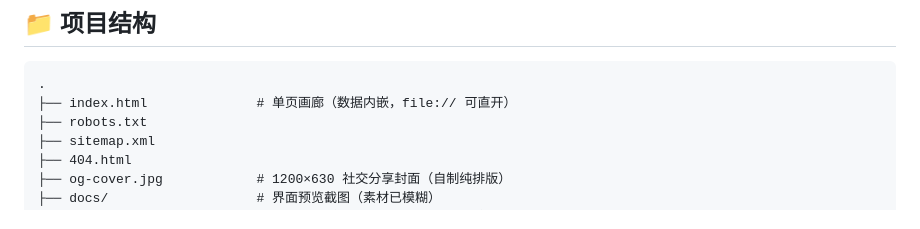
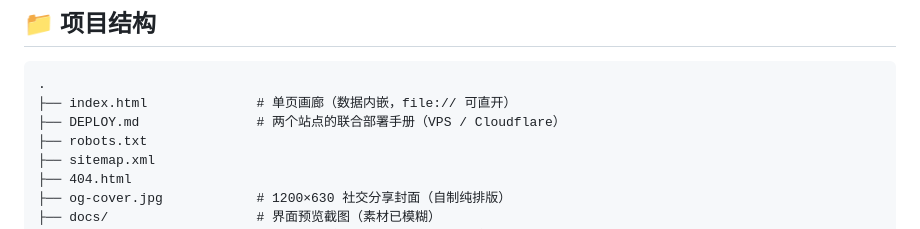
Before and after one commit to Brilliant666/ai-pose-gallery-cn, a Markdown page: README.md, the part around the change. Drawn GitHub-style.

Commit message:
docs: 加入两个站点的联合部署手册
- DEPLOY.md：VPS + nginx + certbot 的完整部署流程，同时适用于 ai-costume-gallery-cn
- 含前置检查、两条部署路径、访问控制、验证清单、更新回滚、常见问题、一键自检脚本
- 可直接在 VPS 上 curl 拉取，无需本地附件

````diff
--- a/README.md
+++ b/README.md
@@ -83,6 +83,7 @@
 ```
 .
 ├── index.html              # 单页画廊（数据内嵌，file:// 可直开）
+├── DEPLOY.md               # 两个站点的联合部署手册（VPS / Cloudflare）
 ├── robots.txt
 ├── sitemap.xml
 ├── 404.html
````
Also changed, not shown: DEPLOY.md (added, +522 -0 lines).
